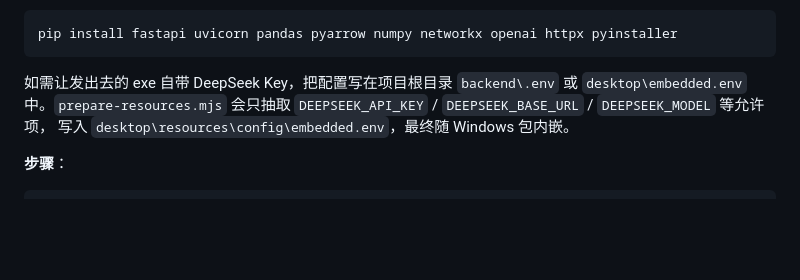
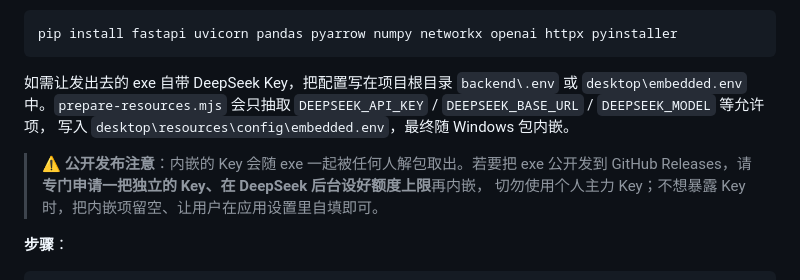
Before and after one commit to unumbrela/xiyun-liyuan, a Markdown page: desktop/README.md, the part around the change. Rendered like a GitHub page; blank space fills up the shorter version.

````diff
--- a/desktop/README.md
+++ b/desktop/README.md
@@ -63,6 +63,10 @@ pip install fastapi uvicorn pandas pyarrow numpy networkx openai httpx pyinstall
 `DEEPSEEK_API_KEY` / `DEEPSEEK_BASE_URL` / `DEEPSEEK_MODEL` 等允许项，
 写入 `desktop\resources\config\embedded.env`，最终随 Windows 包内嵌。
 
+> ⚠️ **公开发布注意**：内嵌的 Key 会随 exe 一起被任何人解包取出。若要把 exe 公开发到
+> GitHub Releases，请**专门申请一把独立的 Key、在 DeepSeek 后台设好额度上限**再内嵌，
+> 切勿使用个人主力 Key；不想暴露 Key 时，把内嵌项留空、让用户在应用设置里自填即可。
+
 **步骤**：
 
 ```bat
````
Also changed, not shown: README.en.md (+16 -0 lines), README.md (+16 -0 lines).
